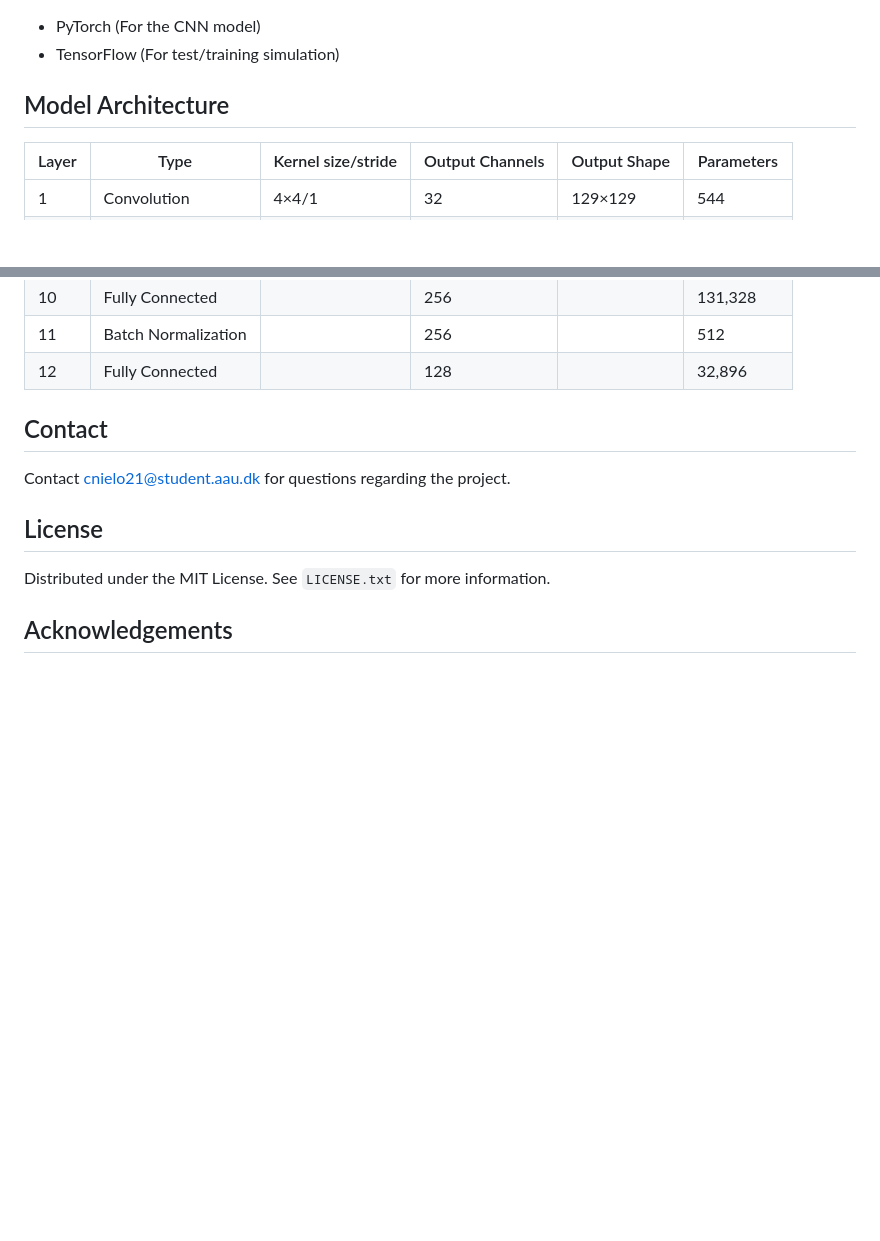
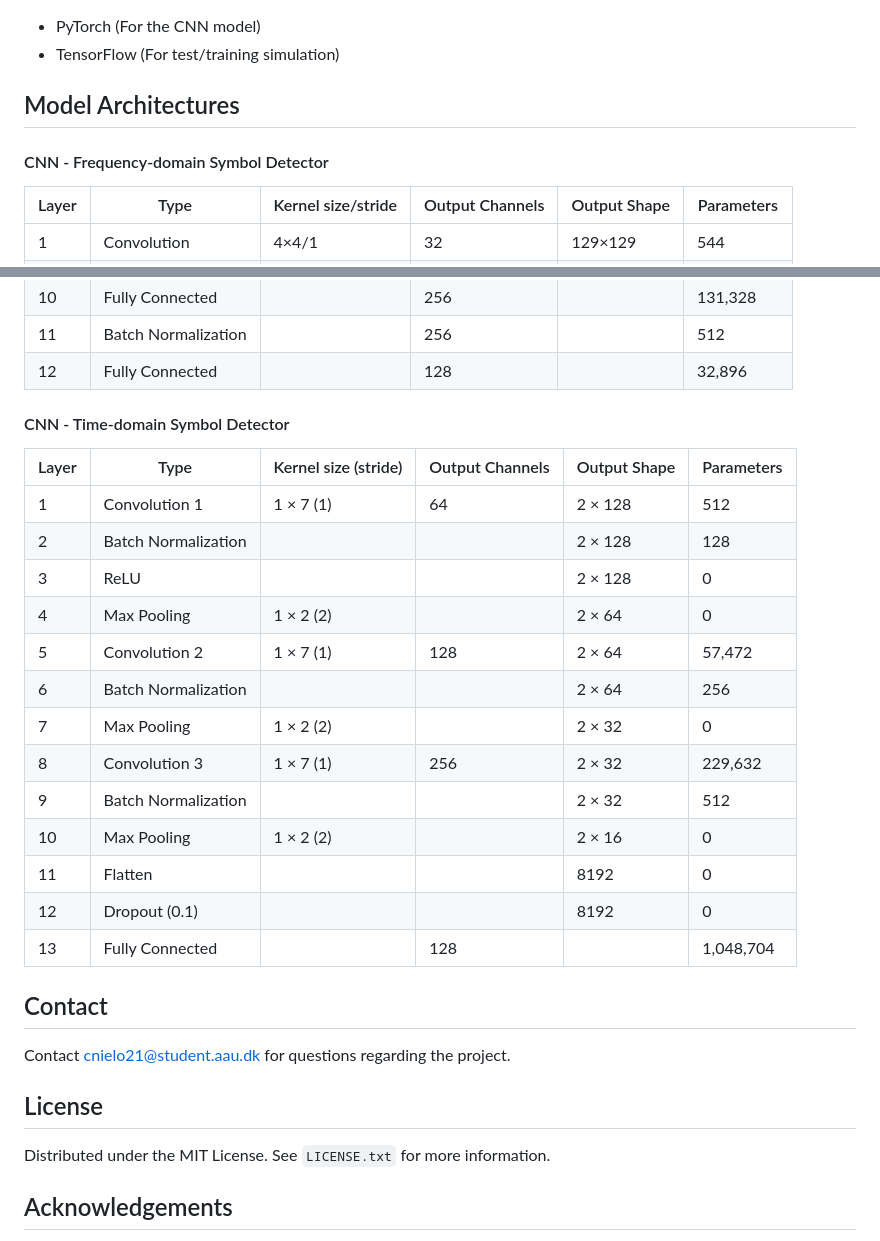
Before and after one commit to CKjaer/ml-lora-communication, a Markdown page: README.md, 2 parts joined by grey strips. Rendered like a GitHub page; blank space fills up the shorter version.

Commit message:
Added CNN-TSD architecture

```diff
--- a/README.md
+++ b/README.md
@@ -16,7 +16,8 @@ Two methods of preprocessing on the complex-valued samples are tested. One with
 - PyTorch (For the CNN model)
 - TensorFlow (For test/training simulation)
 
-## Model Architecture
+## Model Architectures
+#### CNN - Frequency-domain Symbol Detector
 | Layer | Type             | Kernel size/stride | Output Channels | Output Shape  | Parameters  |
 |-------|-------------------|--------------------|-----------------|---------------|-------------|
 | 1     | Convolution      | 4×4/1             | 32              | 129×129       | 544         |
@@ -32,6 +33,23 @@ Two methods of preprocessing on the complex-valued samples are tested. One with
 | 11    | Batch Normalization |                    | 256             |               | 512         |
 | 12    | Fully Connected  |                    | 128             |               | 32,896      |
 
+#### CNN - Time-domain Symbol Detector
+| Layer | Type               | Kernel size (stride) | Output Channels | Output Shape | Parameters |
+|-------|--------------------|-----------------------|-----------------|--------------|------------|
+| 1     | Convolution 1      | 1 × 7 (1)            | 64              | 2 × 128      | 512        |
+| 2     | Batch Normalization|                       |                 | 2 × 128      | 128        |
+| 3     | ReLU               |                       |                 | 2 × 128      | 0          |
+| 4     | Max Pooling        | 1 × 2 (2)            |                 | 2 × 64       | 0          |
+| 5     | Convolution 2      | 1 × 7 (1)            | 128             | 2 × 64       | 57,472     |
+| 6     | Batch Normalization|                       |                 | 2 × 64       | 256        |
+| 7     | Max Pooling        | 1 × 2 (2)            |                 | 2 × 32       | 0          |
+| 8     | Convolution 3      | 1 × 7 (1)            | 256             | 2 × 32       | 229,632    |
+| 9     | Batch Normalization|                       |                 | 2 × 32       | 512        |
+| 10    | Max Pooling        | 1 × 2 (2)            |                 | 2 × 16       | 0          |
+| 11    | Flatten            |                       |                 | 8192         | 0          |
+| 12    | Dropout (0.1)      |                       |                 | 8192         | 0          |
+| 13    | Fully Connected    |                       | 128             |              | 1,048,704  |
+
 
 ## Contact
 Contact [cnielo21@student.aau.dk](mailto:cnielo21@student.aau.dk) for questions regarding the project.
```
